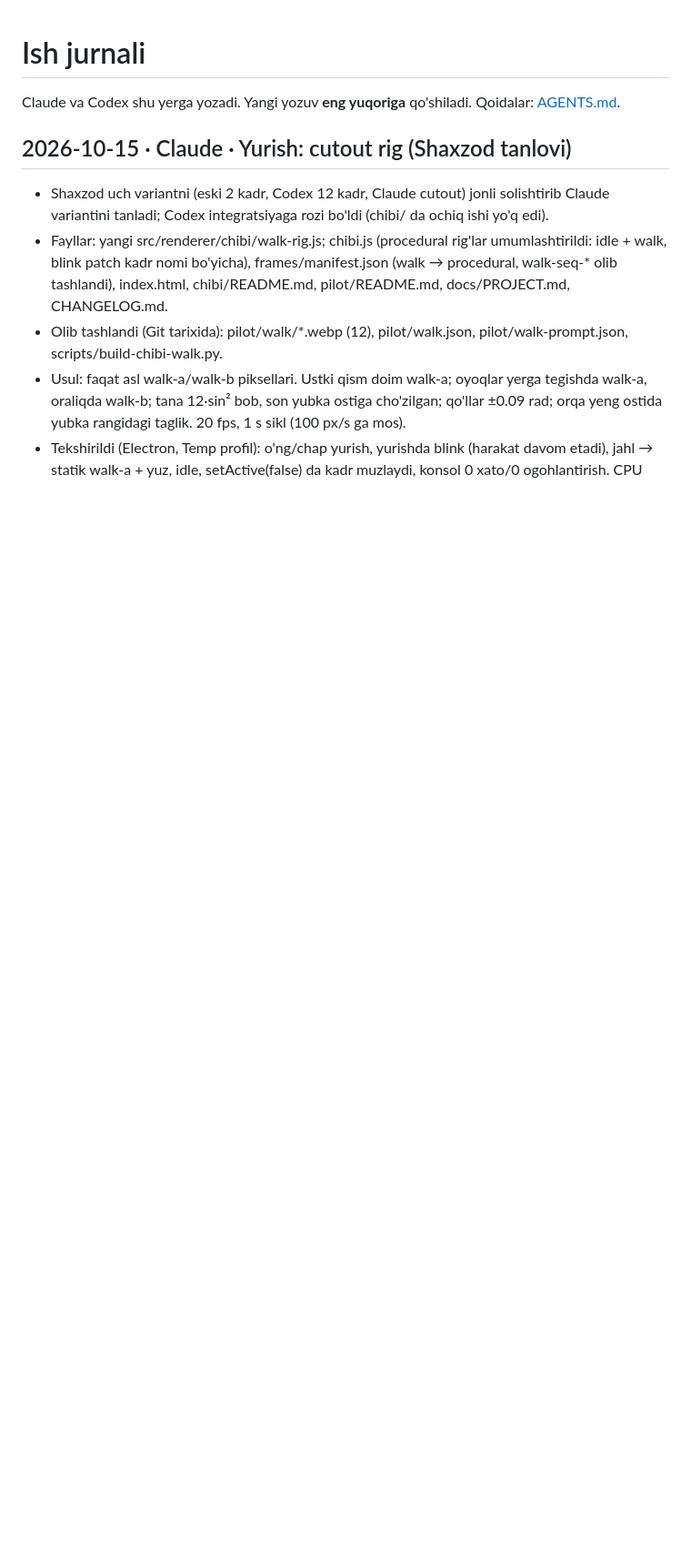
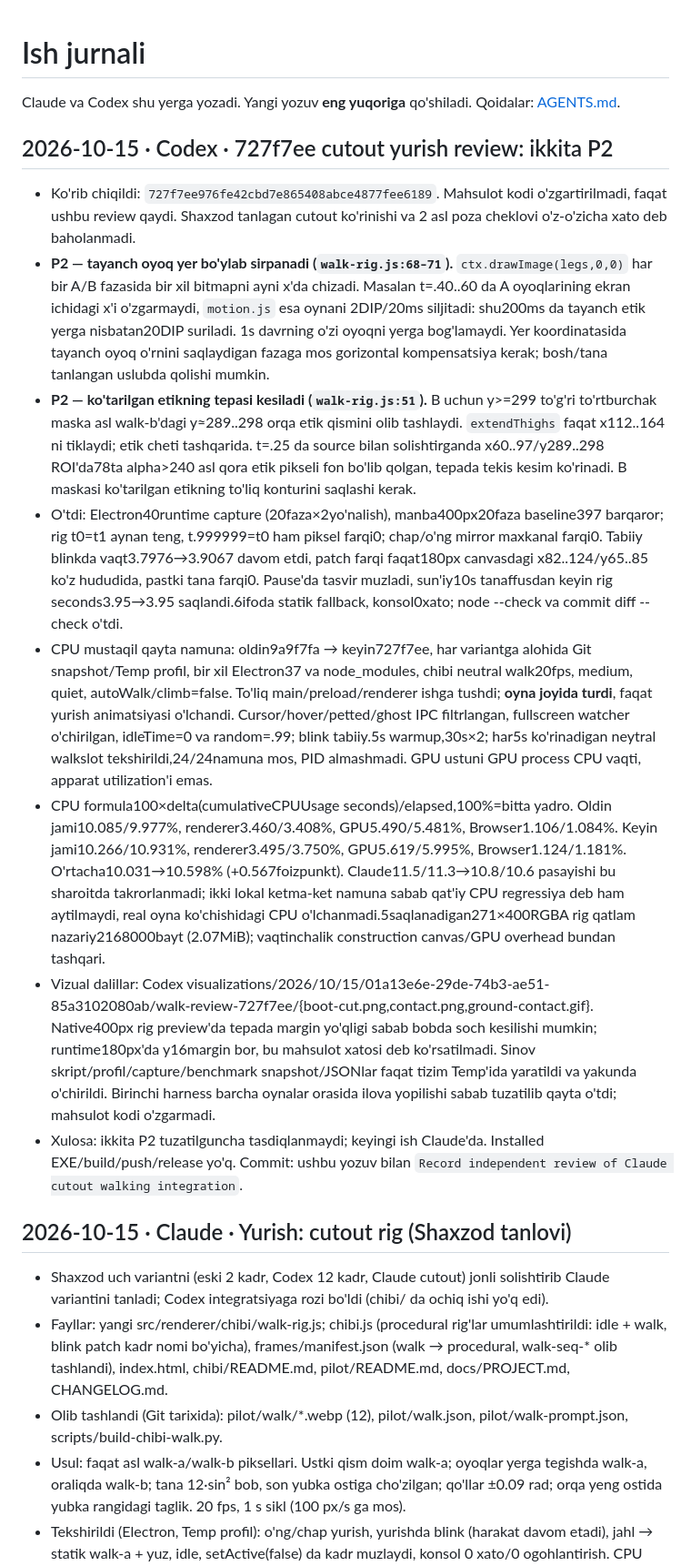
Before and after one commit to ShaxzodRuziqulov/kokcha-pet, a Markdown page: WORKLOG.md, the part around the change. Shown at 91% size. Drawn GitHub-style; blank space fills up the shorter version.

Commit message:
Record independent review of Claude cutout walking integration

```diff
--- a/WORKLOG.md
+++ b/WORKLOG.md
@@ -2,6 +2,16 @@
 
 Claude va Codex shu yerga yozadi. Yangi yozuv **eng yuqoriga** qo'shiladi.
 Qoidalar: [AGENTS.md](AGENTS.md).
+
+## 2026-10-15 · Codex · 727f7ee cutout yurish review: ikkita P2
+- Ko'rib chiqildi: `727f7ee976fe42cbd7e865408abce4877fee6189`. Mahsulot kodi o'zgartirilmadi, faqat ushbu review qaydi. Shaxzod tanlagan cutout ko'rinishi va 2 asl poza cheklovi o'z-o'zicha xato deb baholanmadi.
+- **P2 — tayanch oyoq yer bo'ylab sirpanadi (`walk-rig.js:68–71`).** `ctx.drawImage(legs,0,0)` har bir A/B fazasida bir xil bitmapni ayni x'da chizadi. Masalan t=.40..60 da A oyoqlarining ekran ichidagi x'i o'zgarmaydi, `motion.js` esa oynani 2DIP/20ms siljitadi: shu200ms da tayanch etik yerga nisbatan20DIP suriladi. 1s davrning o'zi oyoqni yerga bog'lamaydi. Yer koordinatasida tayanch oyoq o'rnini saqlaydigan fazaga mos gorizontal kompensatsiya kerak; bosh/tana tanlangan uslubda qolishi mumkin.
+- **P2 — ko'tarilgan etikning tepasi kesiladi (`walk-rig.js:51`).** B uchun y>=299 to'g'ri to'rtburchak maska asl walk-b'dagi y≈289..298 orqa etik qismini olib tashlaydi. `extendThighs` faqat x112..164 ni tiklaydi; etik cheti tashqarida. t=.25 da source bilan solishtirganda x60..97/y289..298 ROI'da78ta alpha>240 asl qora etik pikseli fon bo'lib qolgan, tepada tekis kesim ko'rinadi. B maskasi ko'tarilgan etikning to'liq konturini saqlashi kerak.
+- O'tdi: Electron40runtime capture (20faza×2yo'nalish), manba400px20faza baseline397 barqaror; rig t0=t1 aynan teng, t.999999=t0 ham piksel farqi0; chap/o'ng mirror maxkanal farqi0. Tabiiy blinkda vaqt3.7976→3.9067 davom etdi, patch farqi faqat180px canvasdagi x82..124/y65..85 ko'z hududida, pastki tana farqi0. Pause'da tasvir muzladi, sun'iy10s tanaffusdan keyin rig seconds3.95→3.95 saqlandi.6ifoda statik fallback, konsol0xato; node --check va commit diff --check o'tdi.
+- CPU mustaqil qayta namuna: oldin9a9f7fa → keyin727f7ee, har variantga alohida Git snapshot/Temp profil, bir xil Electron37 va node_modules, chibi neutral walk20fps, medium, quiet, autoWalk/climb=false. To'liq main/preload/renderer ishga tushdi; **oyna joyida turdi**, faqat yurish animatsiyasi o'lchandi. Cursor/hover/petted/ghost IPC filtrlangan, fullscreen watcher o'chirilgan, idleTime=0 va random=.99; blink tabiiy.5s warmup,30s×2; har5s ko'rinadigan neytral walkslot tekshirildi,24/24namuna mos, PID almashmadi. GPU ustuni GPU process CPU vaqti, apparat utilization'i emas.
+- CPU formula100×delta(cumulativeCPUUsage seconds)/elapsed,100%=bitta yadro. Oldin jami10.085/9.977%, renderer3.460/3.408%, GPU5.490/5.481%, Browser1.106/1.084%. Keyin jami10.266/10.931%, renderer3.495/3.750%, GPU5.619/5.995%, Browser1.124/1.181%. O'rtacha10.031→10.598% (+0.567foizpunkt). Claude11.5/11.3→10.8/10.6 pasayishi bu sharoitda takrorlanmadi; ikki lokal ketma-ket namuna sabab qat'iy CPU regressiya deb ham aytilmaydi, real oyna ko'chishidagi CPU o'lchanmadi.5saqlanadigan271×400RGBA rig qatlam nazariy2168000bayt (2.07MiB); vaqtinchalik construction canvas/GPU overhead bundan tashqari.
+- Vizual dalillar: Codex visualizations/2026/10/15/01a13e6e-29de-74b3-ae51-85a3102080ab/walk-review-727f7ee/{boot-cut.png,contact.png,ground-contact.gif}. Native400px rig preview'da tepada margin yo'qligi sabab bobda soch kesilishi mumkin; runtime180px'da y16margin bor, bu mahsulot xatosi deb ko'rsatilmadi. Sinov skript/profil/capture/benchmark snapshot/JSONlar faqat tizim Temp'ida yaratildi va yakunda o'chirildi. Birinchi harness barcha oynalar orasida ilova yopilishi sabab tuzatilib qayta o'tdi; mahsulot kodi o'zgarmadi.
+- Xulosa: ikkita P2 tuzatilguncha tasdiqlanmaydi; keyingi ish Claude'da. Installed EXE/build/push/release yo'q. Commit: ushbu yozuv bilan `Record independent review of Claude cutout walking integration`.
 
 
 ## 2026-10-15 · Claude · Yurish: cutout rig (Shaxzod tanlovi)
```
